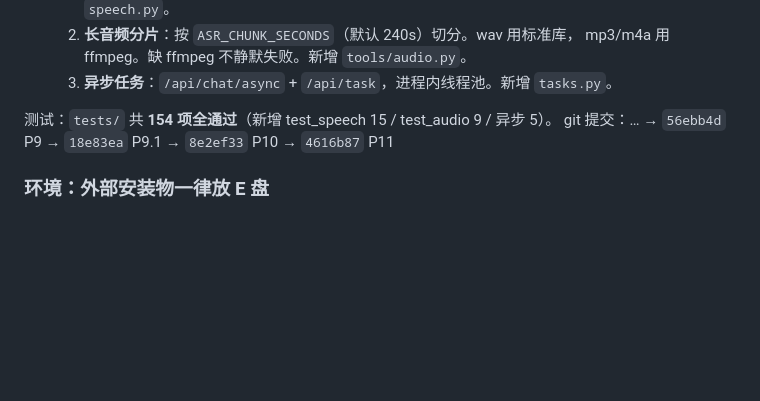
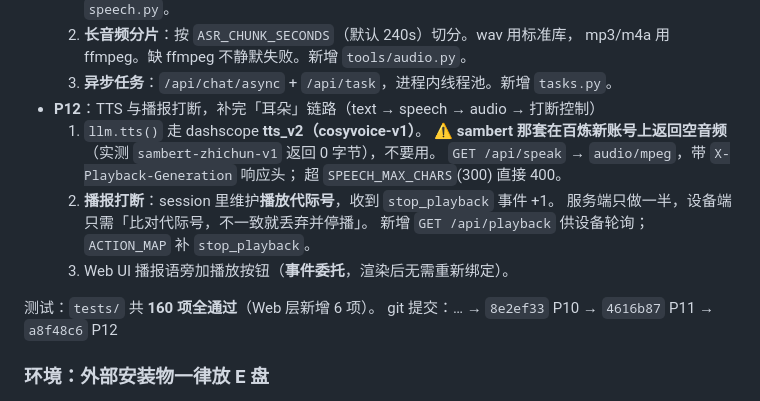
Before and after one commit to hhzdeo515/AI-, a Markdown page: .workbuddy-ai/memory/2026-09-22.md, the part around the change. Drawn GitHub-style; blank space fills up the shorter version.

Commit message:
docs: 工作日志更新至 P12（含 sambert 返回空音频的踩坑）

```diff
--- a/.workbuddy-ai/memory/2026-09-22.md
+++ b/.workbuddy-ai/memory/2026-09-22.md
@@ -52,9 +52,18 @@
   2. **长音频分片**：按 `ASR_CHUNK_SECONDS`（默认 240s）切分。wav 用标准库，
      mp3/m4a 用 ffmpeg。缺 ffmpeg 不静默失败。新增 `tools/audio.py`。
   3. **异步任务**：`/api/chat/async` + `/api/task`，进程内线程池。新增 `tasks.py`。
+- **P12**：TTS 与播报打断，补完「耳朵」链路（text → speech → audio → 打断控制）
+  1. `llm.tts()` 走 dashscope **tts_v2（cosyvoice-v1）**。
+     ⚠️ **sambert 那套在百炼新账号上返回空音频**（实测 `sambert-zhichun-v1` 返回 0 字节），不要用。
+     `GET /api/speak` → `audio/mpeg`，带 `X-Playback-Generation` 响应头；
+     超 `SPEECH_MAX_CHARS`(300) 直接 400。
+  2. **播报打断**：session 里维护**播放代际号**，收到 `stop_playback` 事件 +1。
+     服务端只做一半，设备端只需「比对代际号，不一致就丢弃并停播」。
+     新增 `GET /api/playback` 供设备轮询；`ACTION_MAP` 补 `stop_playback`。
+  3. Web UI 播报语旁加播放按钮（**事件委托**，渲染后无需重新绑定）。
 
-测试：`tests/` 共 **154 项全通过**（新增 test_speech 15 / test_audio 9 / 异步 5）。
-git 提交：… → `56ebb4d` P9 → `18e83ea` P9.1 → `8e2ef33` P10 → `4616b87` P11
+测试：`tests/` 共 **160 项全通过**（Web 层新增 6 项）。
+git 提交：… → `8e2ef33` P10 → `4616b87` P11 → `a8f48c6` P12
 
 ### 环境：外部安装物一律放 E 盘
 - **ffmpeg 已装**：`E:\AI智能助手\tools\ffmpeg\bin\ffmpeg.exe`（79MB，6.1.1 静态构建）
```
